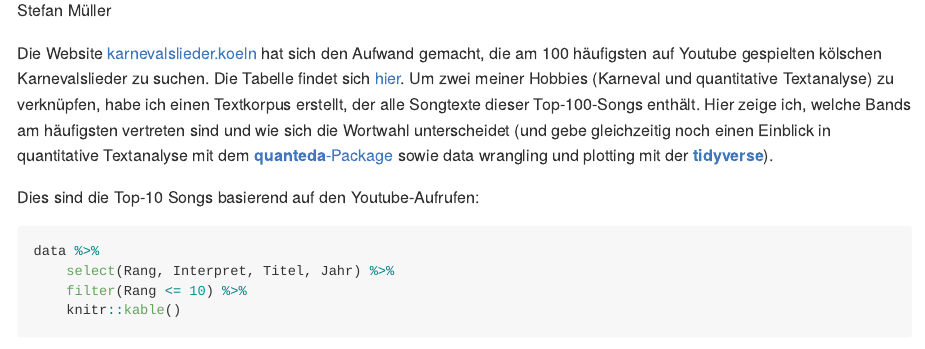
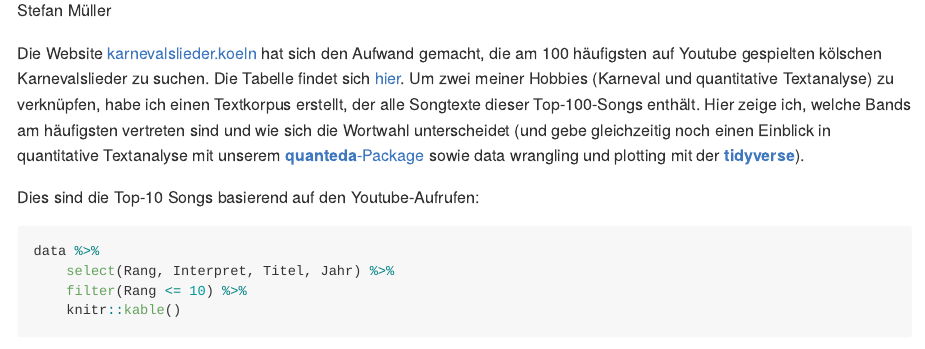
Before and after one commit to stefan-mueller/fastelovend, an R Markdown document (fastelovend.Rmd): the page in a window 1100 px wide, from 150 px down. The pictures show the output file fastelovend.md that the author committed with the source, drawn offline in the style of GitHub.

Commit message:
Fix typo

````diff
--- a/fastelovend.Rmd
+++ b/fastelovend.Rmd
@@ -8,7 +8,7 @@ output: github_document
 knitr::opts_chunk$set(echo = TRUE)
 ```
 
-Die Website [karnevalslieder.koeln](http://www.karnevalslieder.koeln/top-100.html) hat sich den Aufwand gemacht, die am 100 häufigsten auf Youtube gespielten kölschen Karnevalslieder zu suchen. Die Tabelle findet sich [hier](www.karnevalslieder.koeln). Um zwei meiner Hobbies (Karneval und quantitative Textanalyse) zu verknüpfen, habe ich einen Textkorpus erstellt, der alle Songtexte dieser Top-100-Songs enthält. Hier zeige ich, welche Bands am häufigsten vertreten sind und wie sich die Wortwahl unterscheidet (und gebe gleichzeitig noch einen Einblick in quantitative Textanalyse mit dem [**quanteda**-Package](www.quanteda.io) sowie data wrangling und plotting mit der [**tidyverse**](www.tidyverse.org)).
+Die Website [karnevalslieder.koeln](http://www.karnevalslieder.koeln/top-100.html) hat sich den Aufwand gemacht, die am 100 häufigsten auf Youtube gespielten kölschen Karnevalslieder zu suchen. Die Tabelle findet sich [hier](www.karnevalslieder.koeln). Um zwei meiner Hobbies (Karneval und quantitative Textanalyse) zu verknüpfen, habe ich einen Textkorpus erstellt, der alle Songtexte dieser Top-100-Songs enthält. Hier zeige ich, welche Bands am häufigsten vertreten sind und wie sich die Wortwahl unterscheidet (und gebe gleichzeitig noch einen Einblick in quantitative Textanalyse mit unserem [**quanteda**-Package](www.quanteda.io) sowie data wrangling und plotting mit der [**tidyverse**](www.tidyverse.org)).
 
 ```{r, echo=FALSE, warning=FALSE, message=FALSE}
 # Lade notwendige Packages
````
Also changed, not shown: fastelovend.md, 1 other file.
